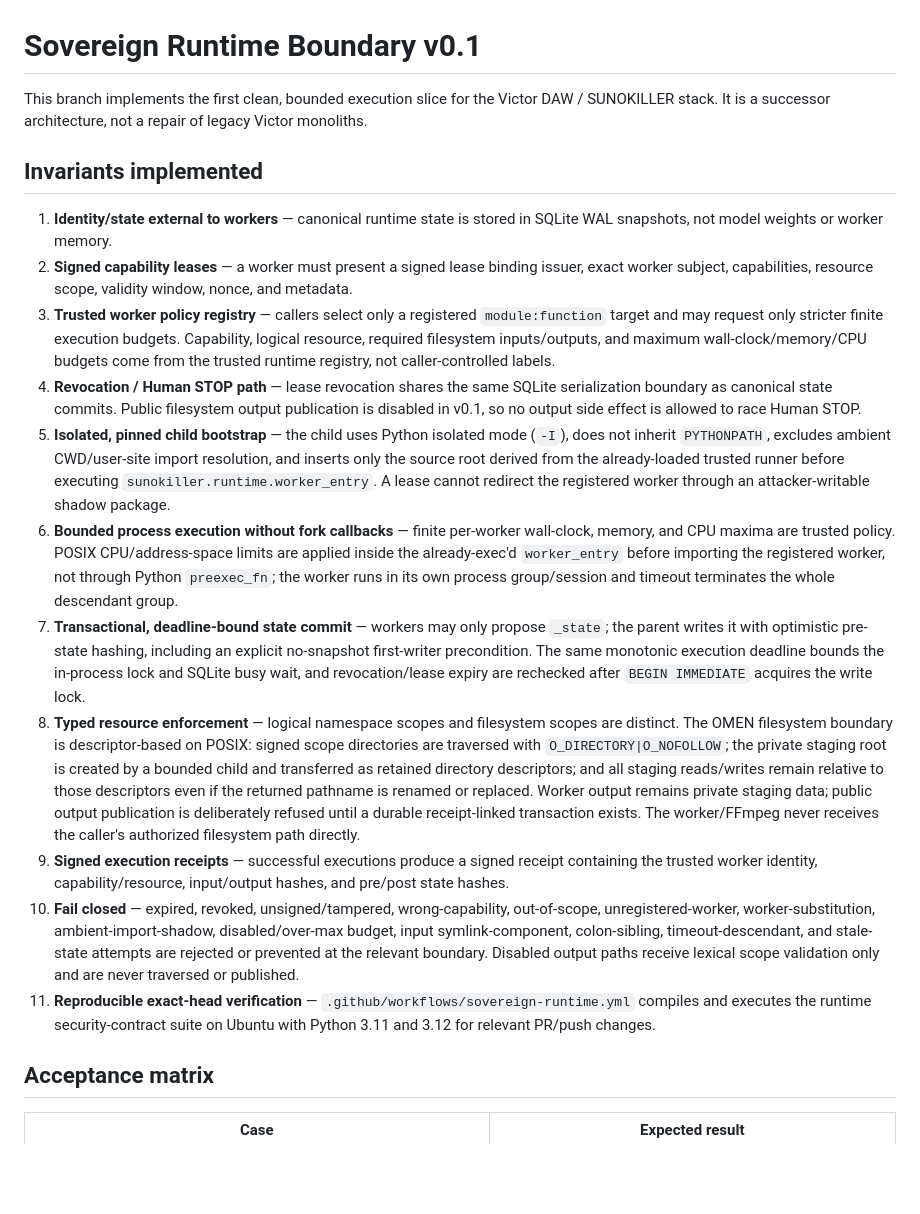
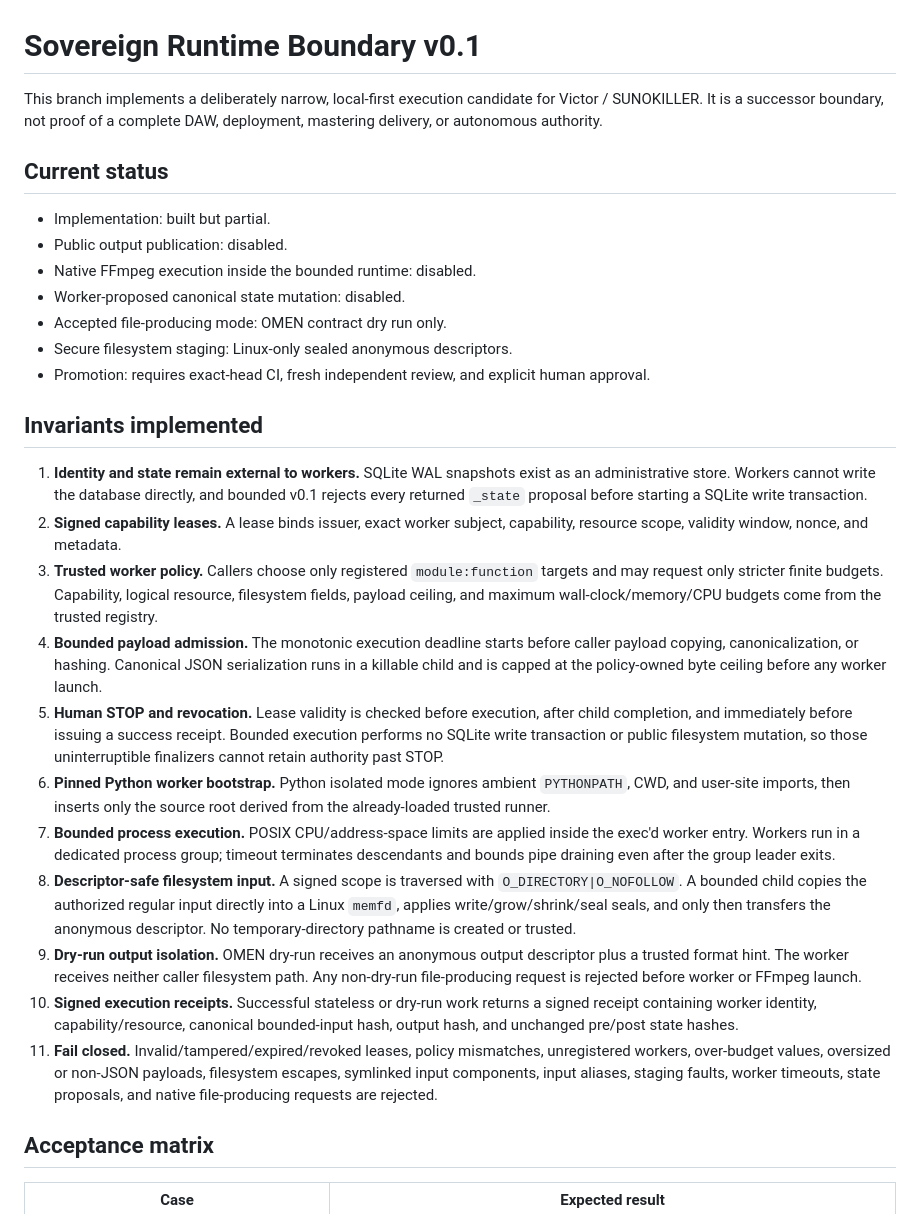
Before and after one commit to MASSIVEMAGNETICS/SUNOKILLER, a Markdown page: docs/SOVEREIGN_RUNTIME_BOUNDARY.md, the part around one of its changes. Drawn GitHub-style; blank space fills up the shorter version.

```diff
--- a/docs/SOVEREIGN_RUNTIME_BOUNDARY.md
+++ b/docs/SOVEREIGN_RUNTIME_BOUNDARY.md
@@ -1,20 +1,30 @@
 # Sovereign Runtime Boundary v0.1
 
-This branch implements the first clean, bounded execution slice for the Victor DAW / SUNOKILLER stack. It is a successor architecture, not a repair of legacy Victor monoliths.
+This branch implements a deliberately narrow, local-first execution candidate for Victor / SUNOKILLER. It is a successor boundary, not proof of a complete DAW, deployment, mastering delivery, or autonomous authority.
+
+## Current status
+
+- Implementation: built but partial.
+- Public output publication: disabled.
+- Native FFmpeg execution inside the bounded runtime: disabled.
+- Worker-proposed canonical state mutation: disabled.
+- Accepted file-producing mode: OMEN contract dry run only.
+- Secure filesystem staging: Linux-only sealed anonymous descriptors.
+- Promotion: requires exact-head CI, fresh independent review, and explicit human approval.
 
 ## Invariants implemented
 
-1. **Identity/state external to workers** — canonical runtime state is stored in SQLite WAL snapshots, not model weights or worker memory.
-2. **Signed capability leases** — a worker must present a signed lease binding issuer, exact worker subject, capabilities, resource scope, validity window, nonce, and metadata.
-3. **Trusted worker policy registry** — callers select only a registered `module:function` target and may request only stricter finite execution budgets. Capability, logical resource, required filesystem inputs/outputs, and maximum wall-clock/memory/CPU budgets come from the trusted runtime registry, not caller-controlled labels.
-4. **Revocation / Human STOP path** — lease revocation shares the same SQLite serialization boundary as canonical state commits. Public filesystem output publication is disabled in v0.1, so no output side effect is allowed to race Human STOP.
-5. **Isolated, pinned child bootstrap** — the child uses Python isolated mode (`-I`), does not inherit `PYTHONPATH`, excludes ambient CWD/user-site import resolution, and inserts only the source root derived from the already-loaded trusted runner before executing `sunokiller.runtime.worker_entry`. A lease cannot redirect the registered worker through an attacker-writable shadow package.
-6. **Bounded process execution without fork callbacks** — finite per-worker wall-clock, memory, and CPU maxima are trusted policy. POSIX CPU/address-space limits are applied inside the already-exec'd `worker_entry` before importing the registered worker, not through Python `preexec_fn`; the worker runs in its own process group/session and timeout terminates the whole descendant group.
-7. **Transactional, deadline-bound state commit** — workers may only propose `_state`; the parent writes it with optimistic pre-state hashing, including an explicit no-snapshot first-writer precondition. The same monotonic execution deadline bounds the in-process lock and SQLite busy wait, and revocation/lease expiry are rechecked after `BEGIN IMMEDIATE` acquires the write lock.
-8. **Typed resource enforcement** — logical namespace scopes and filesystem scopes are distinct. The OMEN filesystem boundary is descriptor-based on POSIX: signed scope directories are traversed with `O_DIRECTORY|O_NOFOLLOW`; the private staging root is created by a bounded child and transferred as retained directory descriptors; and all staging reads/writes remain relative to those descriptors even if the returned pathname is renamed or replaced. Worker output remains private staging data; public output publication is deliberately refused until a durable receipt-linked transaction exists. The worker/FFmpeg never receives the caller's authorized filesystem path directly.
-9. **Signed execution receipts** — successful executions produce a signed receipt containing the trusted worker identity, capability/resource, input/output hashes, and pre/post state hashes.
-10. **Fail closed** — expired, revoked, unsigned/tampered, wrong-capability, out-of-scope, unregistered-worker, worker-substitution, ambient-import-shadow, disabled/over-max budget, input symlink-component, colon-sibling, timeout-descendant, and stale-state attempts are rejected or prevented at the relevant boundary. Disabled output paths receive lexical scope validation only and are never traversed or published.
-11. **Reproducible exact-head verification** — `.github/workflows/sovereign-runtime.yml` compiles and executes the runtime security-contract suite on Ubuntu with Python 3.11 and 3.12 for relevant PR/push changes.
+1. **Identity and state remain external to workers.** SQLite WAL snapshots exist as an administrative store. Workers cannot write the database directly, and bounded v0.1 rejects every returned `_state` proposal before starting a SQLite write transaction.
+2. **Signed capability leases.** A lease binds issuer, exact worker subject, capability, resource scope, validity window, nonce, and metadata.
+3. **Trusted worker policy.** Callers choose only registered `module:function` targets and may request only stricter finite budgets. Capability, logical resource, filesystem fields, payload ceiling, and maximum wall-clock/memory/CPU budgets come from the trusted registry.
+4. **Bounded payload admission.** The monotonic execution deadline starts before caller payload copying, canonicalization, or hashing. Canonical JSON serialization runs in a killable child and is capped at the policy-owned byte ceiling before any worker launch.
+5. **Human STOP and revocation.** Lease validity is checked before execution, after child completion, and immediately before issuing a success receipt. Bounded execution performs no SQLite write transaction or public filesystem mutation, so those uninterruptible finalizers cannot retain authority past STOP.
+6. **Pinned Python worker bootstrap.** Python isolated mode ignores ambient `PYTHONPATH`, CWD, and user-site imports, then inserts only the source root derived from the already-loaded trusted runner.
+7. **Bounded process execution.** POSIX CPU/address-space limits are applied inside the exec'd worker entry. Workers run in a dedicated process group; timeout terminates descendants and bounds pipe draining even after the group leader exits.
+8. **Descriptor-safe filesystem input.** A signed scope is traversed with `O_DIRECTORY|O_NOFOLLOW`. A bounded child copies the authorized regular input directly into a Linux `memfd`, applies write/grow/shrink/seal seals, and only then transfers the anonymous descriptor. No temporary-directory pathname is created or trusted.
+9. **Dry-run output isolation.** OMEN dry-run receives an anonymous output descriptor plus a trusted format hint. The worker receives neither caller filesystem path. Any non-dry-run file-producing request is rejected before worker or FFmpeg launch.
+10. **Signed execution receipts.** Successful stateless or dry-run work returns a signed receipt containing worker identity, capability/resource, canonical bounded-input hash, output hash, and unchanged pre/post state hashes.
+11. **Fail closed.** Invalid/tampered/expired/revoked leases, policy mismatches, unregistered workers, over-budget values, oversized or non-JSON payloads, filesystem escapes, symlinked input components, input aliases, staging faults, worker timeouts, state proposals, and native file-producing requests are rejected.
 
 ## Acceptance matrix
 
```
Also changed, not shown: other parts of docs/SOVEREIGN_RUNTIME_BOUNDARY.md (+55 -50 lines).
